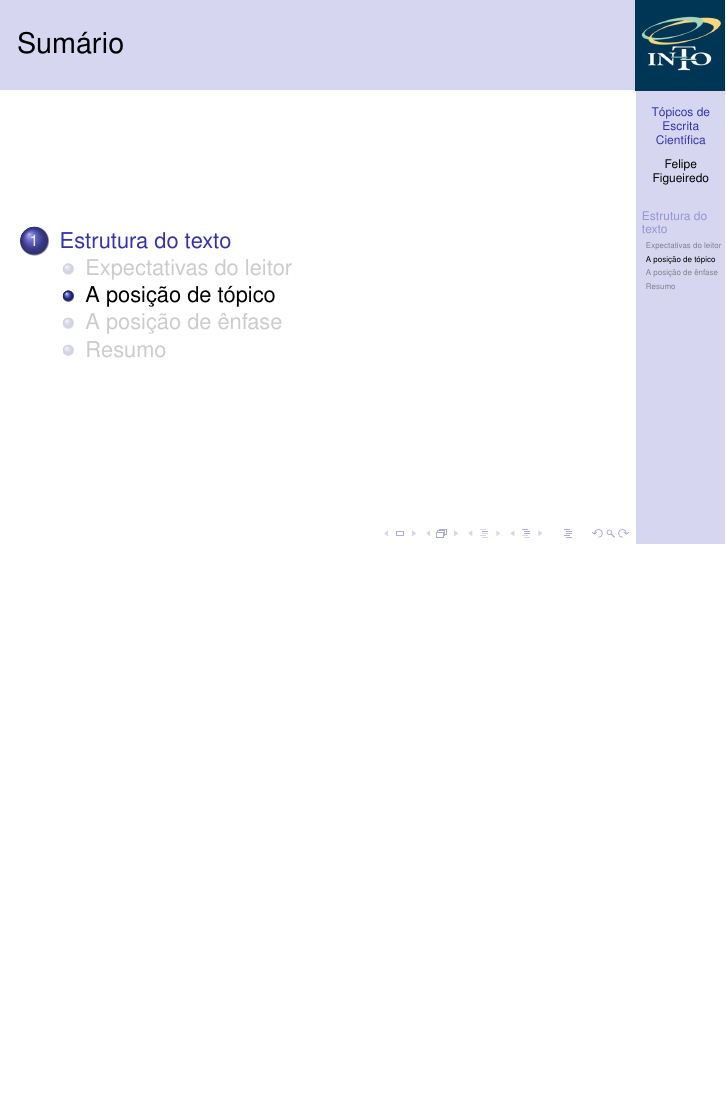
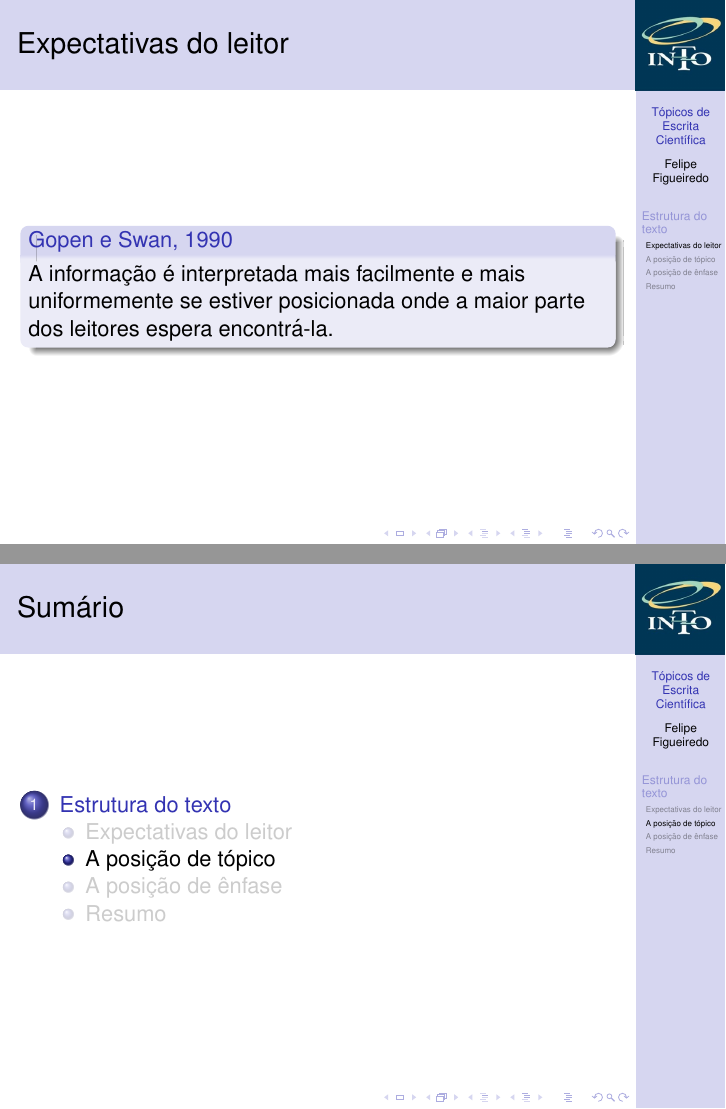
Before and after one commit to philsf/Metodologia_Cientifica, LaTeX slides (Aulas/MC - Aula Escrita.tex): page 28 of 54 before the commit and pages 28 and 29 of 55 after it, the two joined at a grey line, the shorter picture padded with empty space. Compiled offline with pdfLaTeX.

Commit message:
* Aulas/MC - Aula Escrita.tex: citação

```diff
--- a/Aulas/MC - Aula Escrita.tex
+++ b/Aulas/MC - Aula Escrita.tex
@@ -266,6 +266,14 @@
 Gopen e Swan, 1990.
 \end{frame}
 
+\begin{frame}{Expectativas do leitor}
+  \begin{block}{Gopen e Swan, 1990}
+    A informação é interpretada mais facilmente e mais uniformemente
+    se estiver posicionada onde a maior parte dos leitores espera
+    encontrá-la.
+  \end{block}
+\end{frame}
+
 \subsection{A posição de tópico}
 
 \begin{frame}{A posição de tópico}
```
